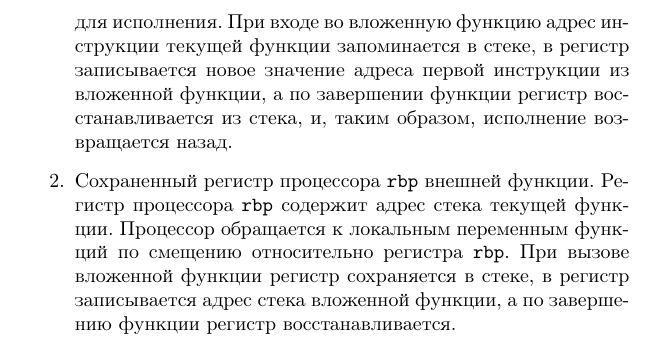
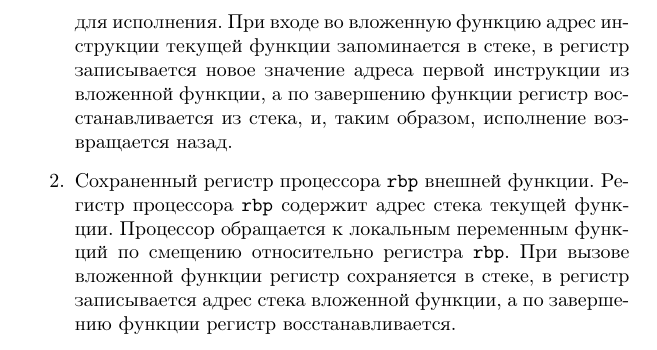
Before and after one commit to vlsergey/infosec, a LaTeX book (Information Security.tex, which reads stack_overflow.tex): part of page 207 of 263, cut so that both start at the same text. Compiled offline with pdfLaTeX.

Commit message:
Update stack_overflow.tex
"по завершени_ю" вместо "по завершени_и"

```diff
--- a/stack_overflow.tex
+++ b/stack_overflow.tex
@@ -82,7 +82,7 @@ Hamming: 8
 
 При вызове вложенных функций стек для них выделяется сразу над стеком текущей функции в сторону уменьшения адреса. Стек функции в порядке уменьшения адреса состоит из следующих частей:
 \begin{enumerate}
-    \item Сохраненный регистр процессора \texttt{rip} внешней функции. Регистр процессора \texttt{rip} содержит адрес следующей инструкции для исполнения. При входе во вложенную функцию адрес инструкции текущей функции запоминается в стеке, в регистр записывается новое значение адреса первой инструкции из вложенной функции, а по завершении функции регистр восстанавливается из стека, и, таким образом, исполнение возвращается назад.
+    \item Сохраненный регистр процессора \texttt{rip} внешней функции. Регистр процессора \texttt{rip} содержит адрес следующей инструкции для исполнения. При входе во вложенную функцию адрес инструкции текущей функции запоминается в стеке, в регистр записывается новое значение адреса первой инструкции из вложенной функции, а по завершению функции регистр восстанавливается из стека, и, таким образом, исполнение возвращается назад.
     \item Сохраненный регистр процессора \texttt{rbp} внешней функции. Регистр процессора \texttt{rbp} содержит адрес стека текущей функции. Процессор обращается к локальным переменным функций по смещению относительно регистра \texttt{rbp}. При вызове вложенной функции регистр сохраняется в стеке, в регистр записывается адрес стека вложенной функции, а по завершению функции регистр восстанавливается.
     \item Локальные переменные, расположенные в порядке уменьшения адреса при объявлении новой переменной.
     \item Аргументы вызова функции, расположенные в порядке уменьшения адреса.
```
